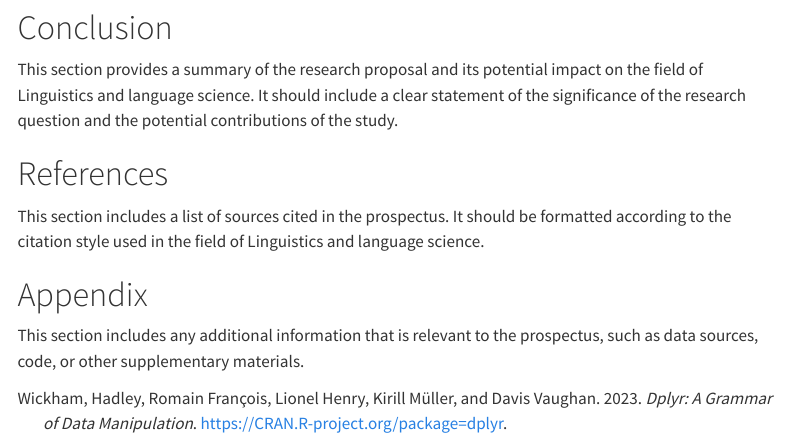
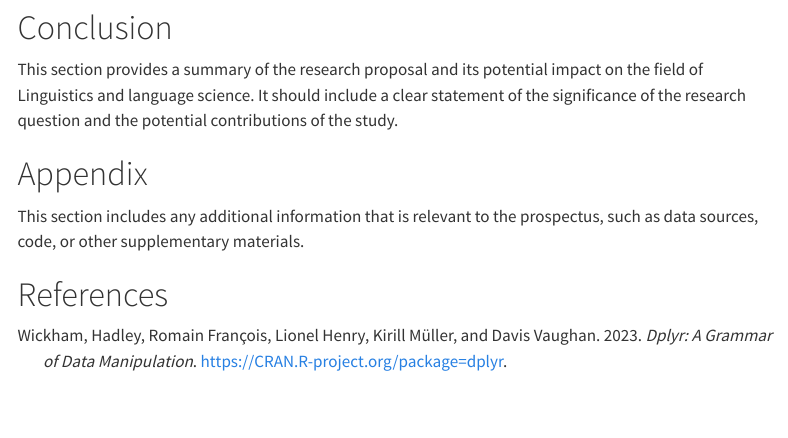
Before and after one commit to lin-380-s24/project_web, a Quarto document (reports/prospectus.qmd): the page in a window 1100 px wide, from 1400 px down. Rendered offline with R 4.5, knitr and Pandoc in place of Quarto, with nearby package versions; menus at the side of the page are left out.

Commit message:
Update prospectus.qmd with references section

```diff
--- a/reports/prospectus.qmd
+++ b/reports/prospectus.qmd
@@ -53,10 +53,8 @@ This section describes the plan for reporting, presenting, and sharing the resul
 
 This section provides a summary of the research proposal and its potential impact on the field of Linguistics and language science. It should include a clear statement of the significance of the research question and the potential contributions of the study.
 
-# References
-
-This section includes a list of sources cited in the prospectus. It should be formatted according to the citation style used in the field of Linguistics and language science.
-
 # Appendix {.appendix}
 
 This section includes any additional information that is relevant to the prospectus, such as data sources, code, or other supplementary materials.
+
+# References
```
